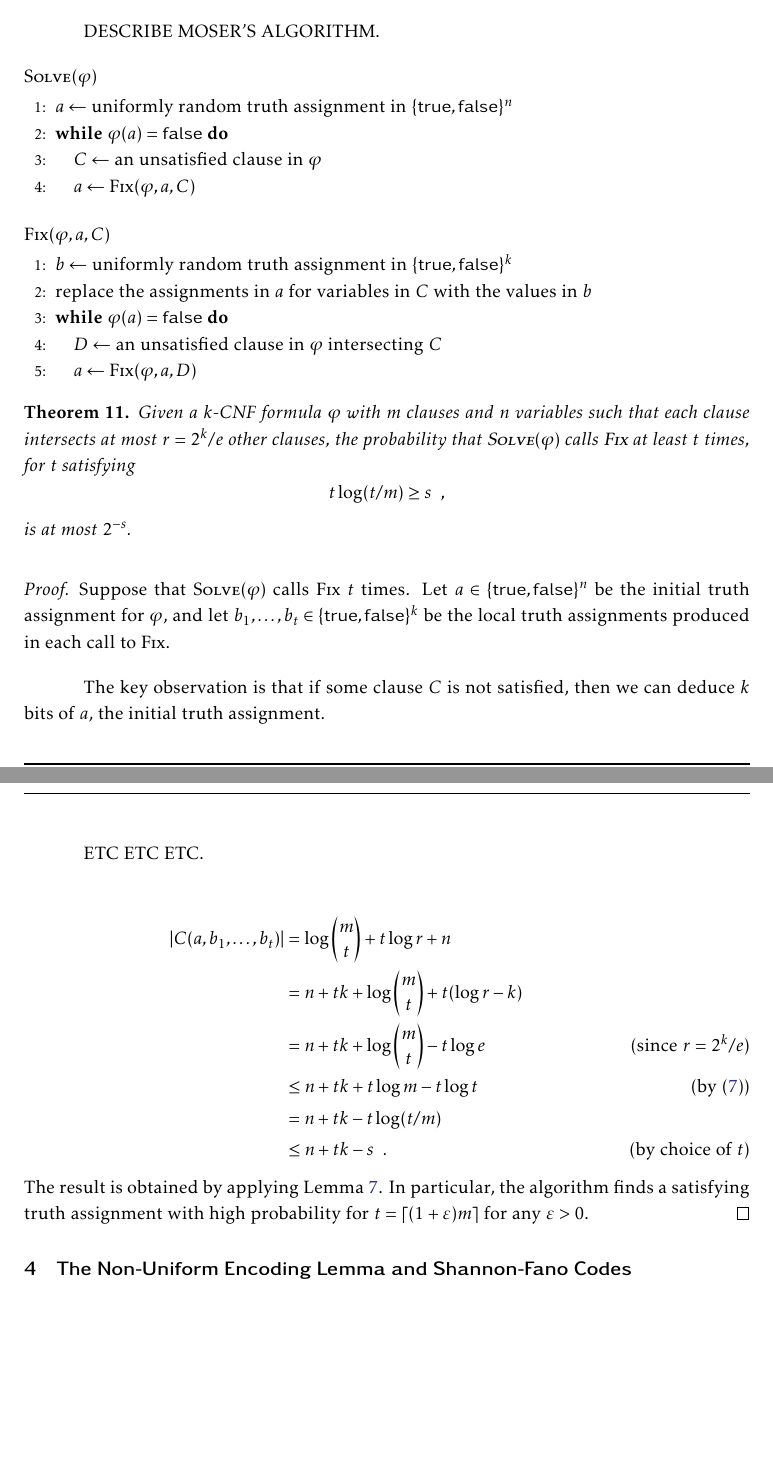
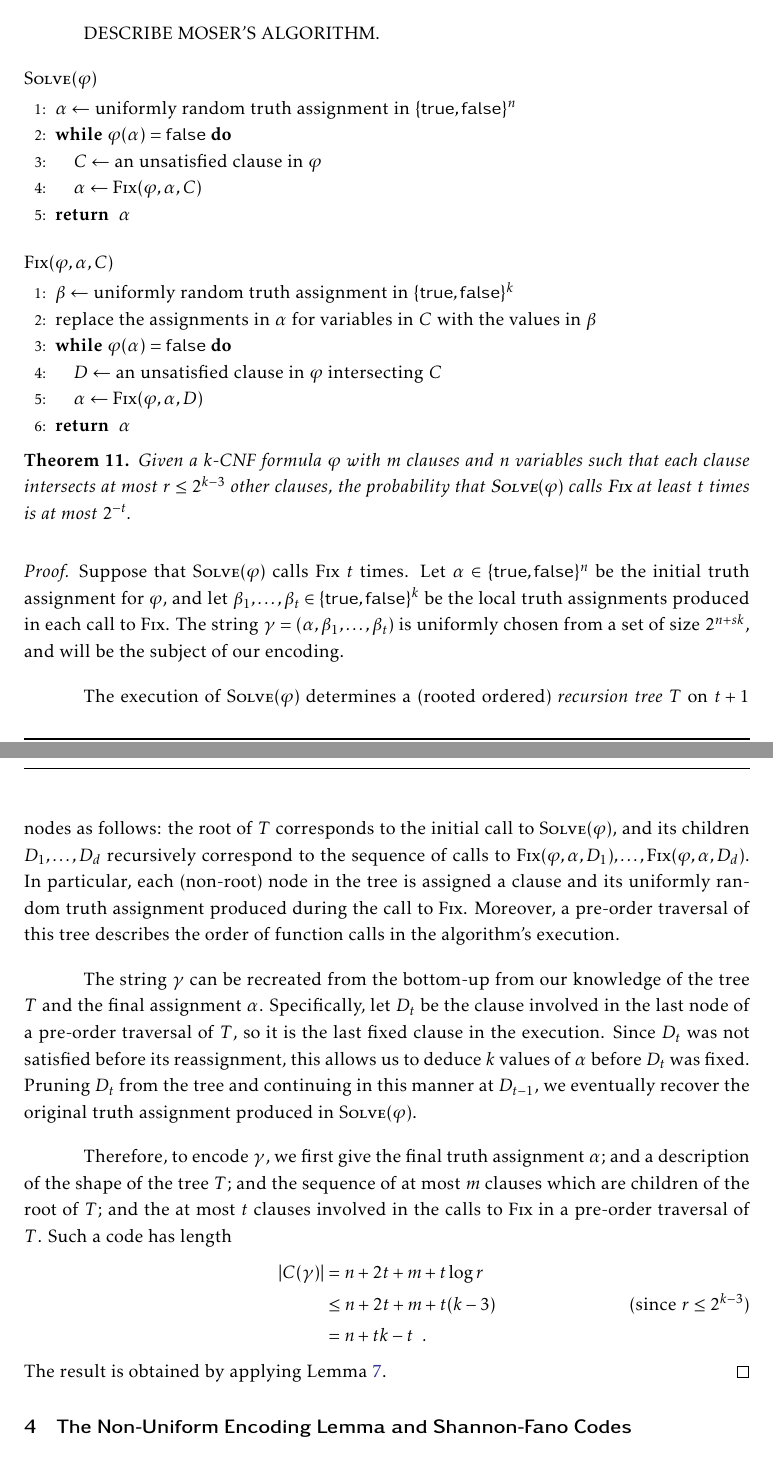
Before and after one commit to patmorin/encoding, a LaTeX document (encoding.tex): two parts of pages 27 and 28 of 35 before the commit and two parts of pages 27 and 28 of 36 after it, joined at a grey line, cut so that both start at the same text, the shorter picture padded with empty space. Compiled offline with pdfLaTeX.

Commit message:
Mostly done Moser's stuff.

```diff
--- a/encoding.tex
+++ b/encoding.tex
@@ -1310,21 +1312,23 @@ DESCRIBE MOSER'S ALGORITHM.
 
 \noindent{$\textsc{Solve}(\varphi)$}
 \begin{algorithmic}[1]
-  \STATE{$a \gets $ uniformly random truth assignment in $\{\textsf{true}, \textsf{false}\}^n$}
-  \WHILE{$\varphi(a) = \textsf{false}$}
+  \STATE{$\alpha \gets $ uniformly random truth assignment in $\{\textsf{true}, \textsf{false}\}^n$}
+  \WHILE{$\varphi(\alpha) = \textsf{false}$}
     \STATE{$C \gets $ an unsatisfied clause in $\varphi$}
-    \STATE{$a \gets \textsc{Fix}(\varphi, a, C)$}
+    \STATE{$\alpha \gets \textsc{Fix}(\varphi, \alpha, C)$}
   \ENDWHILE
+  \RETURN{$\alpha$}
 \end{algorithmic}
 
-\noindent{$\textsc{Fix}(\varphi, a, C)$}
+\noindent{$\textsc{Fix}(\varphi, \alpha, C)$}
 \begin{algorithmic}[1]
-  \STATE{$b \gets $ uniformly random truth assignment in $\{\textsf{true}, \textsf{false}\}^k$}
-  \STATE{replace the assignments in $a$ for variables in $C$ with the values in $b$}
-  \WHILE{$\varphi(a) = \textsf{false}$}
+  \STATE{$\beta \gets $ uniformly random truth assignment in $\{\textsf{true}, \textsf{false}\}^k$}
+  \STATE{replace the assignments in $\alpha$ for variables in $C$ with the values in $\beta$}
+  \WHILE{$\varphi(\alpha) = \textsf{false}$}
     \STATE{$D \gets $ an unsatisfied clause in $\varphi$ intersecting $C$}
-    \STATE{$a \gets \textsc{Fix}(\varphi, a, D)$}
+    \STATE{$\alpha \gets \textsc{Fix}(\varphi, \alpha, D)$}
   \ENDWHILE
+  \RETURN{$\alpha$}
 \end{algorithmic}
 
 \begin{thm}
@@ -1333,37 +1337,55 @@ DESCRIBE MOSER'S ALGORITHM.
 %  chosen uniformly at random.
 %
   Given a $k$-CNF formula $\varphi$ with $m$ clauses and $n$ variables
-  such that each clause intersects at most $r = 2^k/e$ other clauses,
-  the probability that $\textsc{Solve}(\varphi)$ calls $\textsc{Fix}$
-  at least $t$ times, for $t$ satisfying
-  \[
-  t \log (t/m) \ge s \enspace ,
-  \]
-  is at most $2^{-s}$.
+  such that each clause intersects at most $r \le 2^{k - 3}$ other
+  clauses, the probability that $\textsc{Solve}(\varphi)$ calls
+  $\textsc{Fix}$ at least $t$ times is at most $2^{-t}$.
 \end{thm}
 \begin{proof}
   Suppose that $\textsc{Solve}(\varphi)$ calls $\textsc{Fix}$ $t$
-  times. Let $a \in \{\textsf{true}, \textsf{false}\}^n$ be the
-  initial truth assignment for $\varphi$, and let $b_1, \ldots, b_t
-  \in \{\textsf{true}, \textsf{false}\}^k$ be the local truth
-  assignments produced in each call to $\textsc{Fix}$.
-
-  The key observation is that if some clause $C$ is not satisfied,
-  then we can deduce $k$ bits of $a$, the initial truth assignment.
-
-  ETC ETC ETC.
-
-  \begin{align*}
-    |C(a, b_1, \ldots, b_t)| &= \log \binom{m}{t} + t \log r + n \\
-    &= n + tk + \log \binom{m}{t} + t(\log r - k) \\
-    &= n + tk + \log \binom{m}{t} - t \log e \tag{since $r = 2^k/e$} \\
-    &\le n + tk + t \log m - t \log t \tag{by \eqref{log-n-choose-k}} \\
-    &= n + tk - t \log (t/m) \\
-    &\le n + tk - s \enspace . \tag{by choice of $t$}
-  \end{align*}
-  The result is obtained by applying \lemref{nuel}. In particular, the
-  algorithm finds a satisfying truth assignment with high probability
-  for $t = \ceil{(1 + \eps) m}$ for any $\eps > 0$.
+  times. Let $\alpha \in \{\textsf{true}, \textsf{false}\}^n$ be the
+  initial truth assignment for $\varphi$, and let
+  $\beta_1, \ldots, \beta_t \in \{\textsf{true}, \textsf{false}\}^k$
+  be the local truth assignments produced in each call to
+  $\textsc{Fix}$. The string
+  $\gamma = (\alpha, \beta_1, \ldots, \beta_t)$ is uniformly chosen
+  from a set of size $2^{n + sk}$, and will be the subject of our
+  encoding.
+
+  The execution of $\textsc{Solve}(\varphi)$ determines a (rooted
+  ordered) \emph{recursion tree} $T$ on $t + 1$ nodes as follows: the
+  root of $T$ corresponds to the initial call to
+  $\textsc{Solve}(\varphi)$, and its children $D_1, \ldots, D_d$
+  recursively correspond to the sequence of calls to
+  $\textsc{Fix}(\varphi, \alpha, D_1), \ldots, \textsc{Fix}(\varphi,
+  \alpha, D_d)$. In particular, each (non-root) node in the tree is
+  assigned a clause and its uniformly random truth assignment produced
+  during the call to $\textsc{Fix}$. Moreover, a pre-order traversal
+  of this tree describes the order of function calls in the
+  algorithm's execution.
+
+  The string $\gamma$ can be recreated from the bottom-up from our
+  knowledge of the tree $T$ and the final assignment
+  $\alpha$. Specifically, let $D_t$ be the clause involved in the last
+  node of a pre-order traversal of $T$, so it is the last fixed clause
+  in the execution. Since $D_t$ was not satisfied before its
+  reassignment, this allows us to deduce $k$ values of $\alpha$ before
+  $D_t$ was fixed. Pruning $D_t$ from the tree and continuing in this
+  manner at $D_{t - 1}$, we eventually recover the original truth
+  assignment produced in $\textsc{Solve}(\varphi)$.
+
+  Therefore, to encode $\gamma$, we first give the final truth
+  assignment $\alpha$; and a description of the shape of the tree $T$;
+  and the sequence of at most $m$ clauses which are children of the
+  root of $T$; and the at most $t$ clauses involved in the calls to
+  $\textsc{Fix}$ in a pre-order traversal of $T$. Such a code has
+  length
+  \begin{align*}
+    |C(\gamma)| &= n + 2t + m + t \log r \\
+                &\le n + 2t + m + t(k - 3) \tag{since $r \le 2^{k - 3}$} \\
+                &= n + tk - t \enspace .
+  \end{align*}
+  The result is obtained by applying \lemref{nuel}.
 \end{proof}
 
 \section{The Non-Uniform Encoding Lemma and Shannon-Fano Codes}
```
Also changed, not shown: encoding.tex (20 more changed lines).
